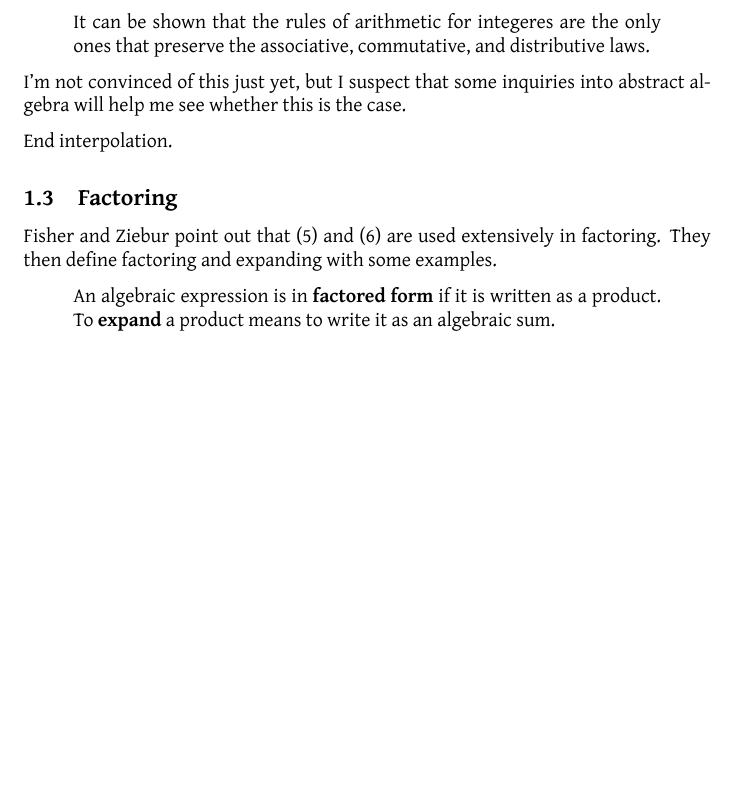
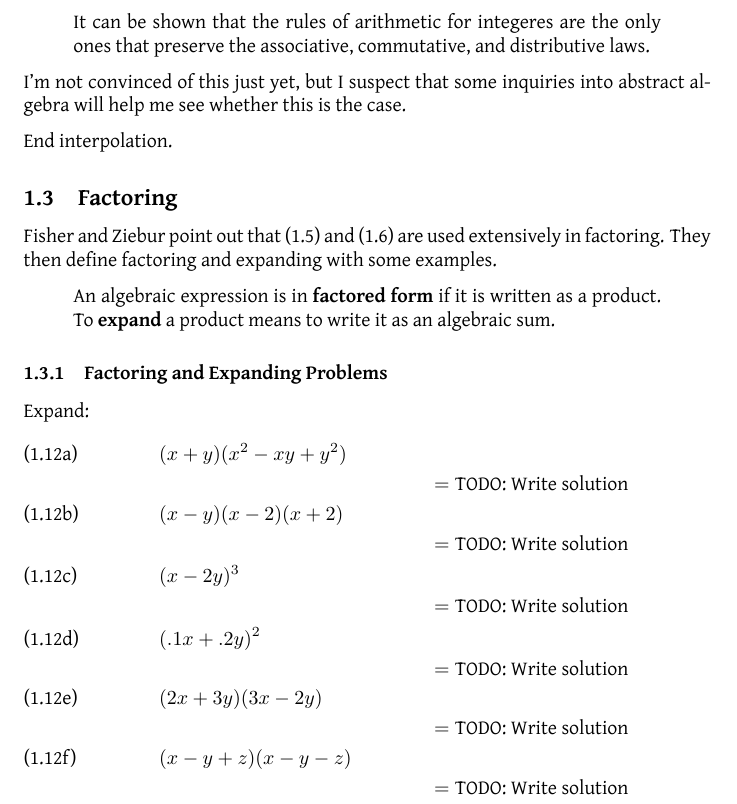
Before and after one commit to jllovet/iue-bs-math, a LaTeX document (001-preparation/integrated-algebra-and-trigonometry/integrated_algebra_and_trig.tex): part of page 3 of 4, cut so that both start at the same text, the shorter picture padded with empty space. Compiled offline with XeLaTeX.

Commit message:
Add factoring and expanding problems section

```diff
--- a/001-preparation/integrated-algebra-and-trigonometry/integrated_algebra_and_trig.tex
+++ b/001-preparation/integrated-algebra-and-trigonometry/integrated_algebra_and_trig.tex
@@ -19,6 +19,8 @@
 
 \usepackage{amsmath}
 \usepackage{amsfonts}
+
+\numberwithin{equation}{section}
 
 \title{Notes on Fisher and Ziebur's\\\textit{Integrated Algebra and Trigonometry}}
 \author{Jonathan Llovet}
@@ -110,6 +112,31 @@ They then define factoring and expanding with some examples.
     To \textbf{expand} a product means to write it as an algebraic sum.
 \end{quote}
 
+\subsubsection{Factoring and Expanding Problems}
+\begin{subequations}
+    Expand:
+    \begin{align}%a
+        &(x+y)(x^2 - xy + y^2)&&\\
+        &&=\text{TODO: Write solution}\notag\\
+        %b
+        &(x-y)(x-2)(x+2)&&\\
+        &&=\text{TODO: Write solution}\notag\\
+        %c
+        &(x-2y)^3&&\\
+        &&=\text{TODO: Write solution}\notag\\
+        %d
+        &(.1x+.2y)^2&&\\
+        &&=\text{TODO: Write solution}\notag\\
+        %e
+        &(2x+3y)(3x-2y)&&\\
+        &&=\text{TODO: Write solution}\notag\\
+        %f
+        &(x-y+z)(x-y-z)&&\\
+        &&=\text{TODO: Write solution}\notag
+    \end{align}
+
+\end{subequations}
+
 \newpage
 \printbibliography
 
```
Also changed, not shown: 1 other file.
